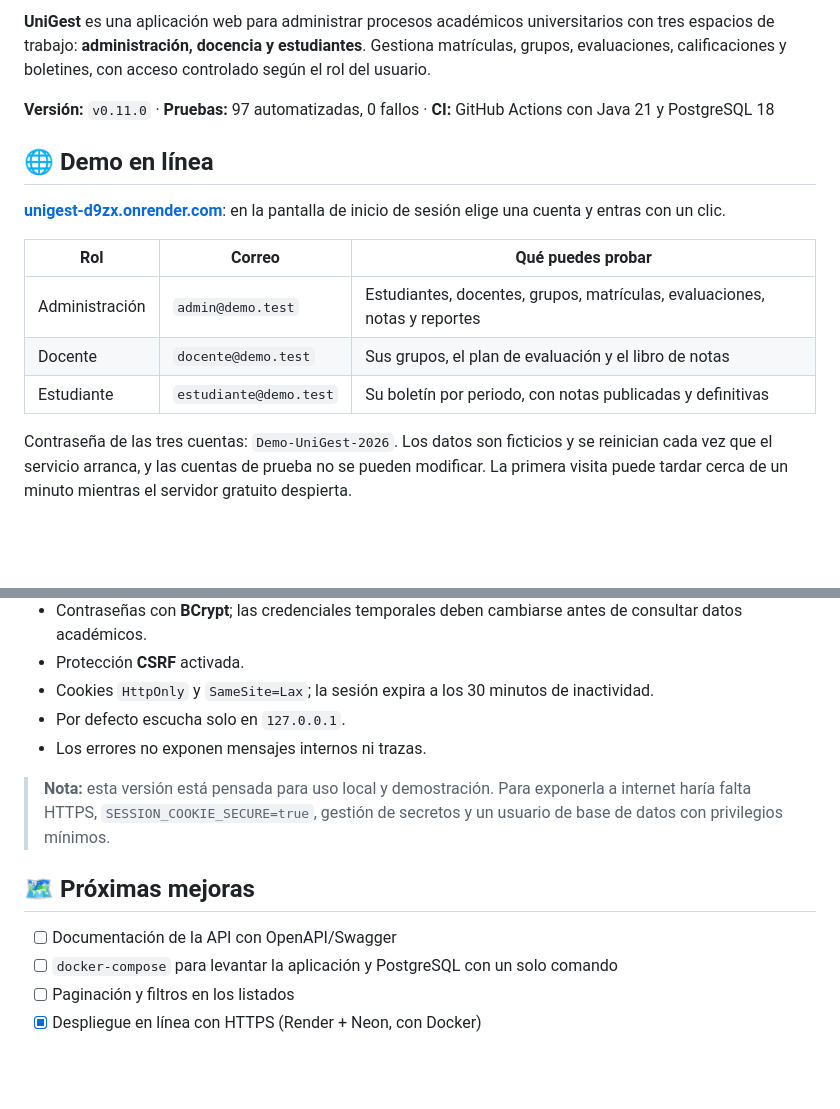
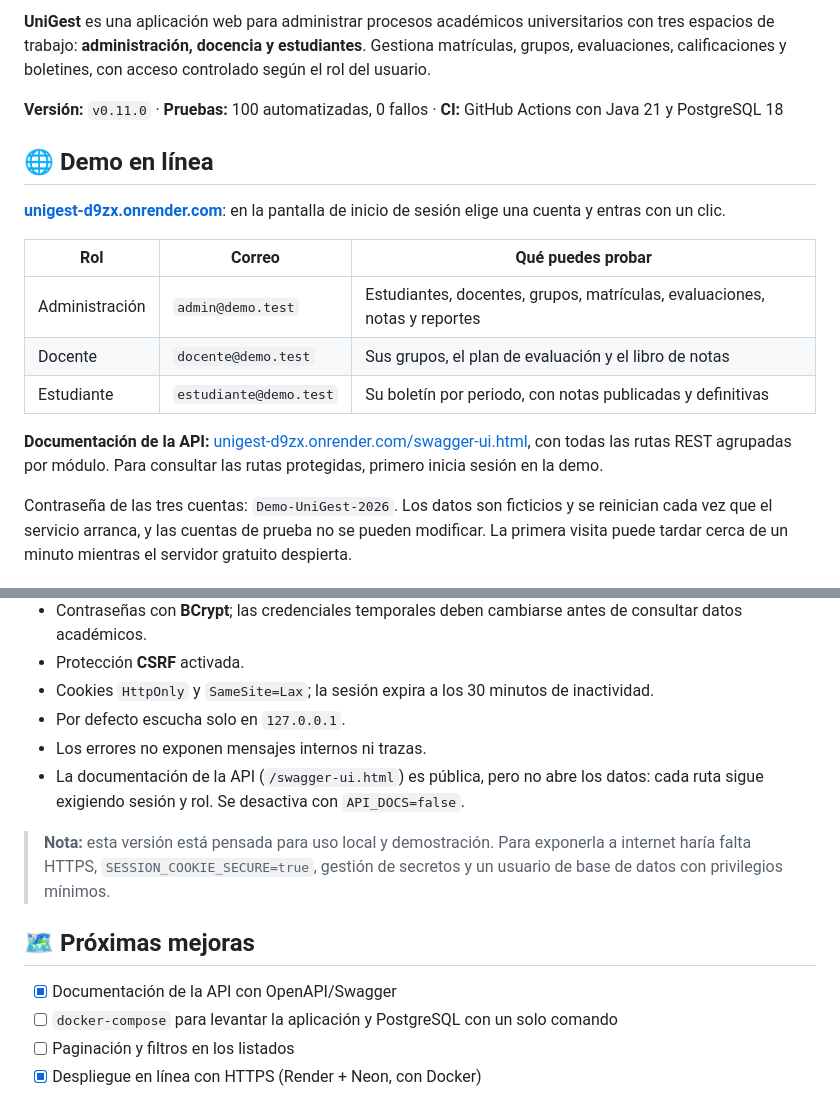
Before and after one commit to stiven-triana-dev/UniGest, a Markdown page: README.md, 2 parts joined by grey strips. Drawn GitHub-style; blank space fills up the shorter version.

```diff
--- a/README.md
+++ b/README.md
@@ -9,7 +10,7 @@
 
 **UniGest** es una aplicación web para administrar procesos académicos universitarios con tres espacios de trabajo: **administración, docencia y estudiantes**. Gestiona matrículas, grupos, evaluaciones, calificaciones y boletines, con acceso controlado según el rol del usuario.
 
-**Versión:** `v0.11.0` · **Pruebas:** 97 automatizadas, 0 fallos · **CI:** GitHub Actions con Java 21 y PostgreSQL 18
+**Versión:** `v0.11.0` · **Pruebas:** 100 automatizadas, 0 fallos · **CI:** GitHub Actions con Java 21 y PostgreSQL 18
 
 ## 🌐 Demo en línea
 
@@ -20,6 +21,8 @@
 | Administración | `admin@demo.test` | Estudiantes, docentes, grupos, matrículas, evaluaciones, notas y reportes |
 | Docente | `docente@demo.test` | Sus grupos, el plan de evaluación y el libro de notas |
 | Estudiante | `estudiante@demo.test` | Su boletín por periodo, con notas publicadas y definitivas |
+
+**Documentación de la API:** [unigest-d9zx.onrender.com/swagger-ui.html](https://unigest-d9zx.onrender.com/swagger-ui.html), con todas las rutas REST agrupadas por módulo. Para consultar las rutas protegidas, primero inicia sesión en la demo.
 
 Contraseña de las tres cuentas: `Demo-UniGest-2026`. Los datos son ficticios y se reinician cada vez que el servicio arranca, y las cuentas de prueba no se pueden modificar. La primera visita puede tardar cerca de un minuto mientras el servidor gratuito despierta.
 
@@ -171,12 +179,13 @@ Las pruebas cubren lógica de negocio (cálculo de notas, matrículas, cupos), s
 - Cookies `HttpOnly` y `SameSite=Lax`; la sesión expira a los 30 minutos de inactividad.
 - Por defecto escucha solo en `127.0.0.1`.
 - Los errores no exponen mensajes internos ni trazas.
+- La documentación de la API (`/swagger-ui.html`) es pública, pero no abre los datos: cada ruta sigue exigiendo sesión y rol. Se desactiva con `API_DOCS=false`.
 
 > **Nota:** esta versión está pensada para uso local y demostración. Para exponerla a internet haría falta HTTPS, `SESSION_COOKIE_SECURE=true`, gestión de secretos y un usuario de base de datos con privilegios mínimos.
 
 ## 🗺️ Próximas mejoras
 
-- [ ] Documentación de la API con OpenAPI/Swagger
+- [x] Documentación de la API con OpenAPI/Swagger
 - [ ] `docker-compose` para levantar la aplicación y PostgreSQL con un solo comando
 - [ ] Paginación y filtros en los listados
 - [x] Despliegue en línea con HTTPS (Render + Neon, con Docker)
```
Also changed, not shown: other parts of README.md (+9 -3 lines), docs/img/boletin.png, docs/img/portal-docente.png, docs/img/swagger.png (added), 5 other files.
